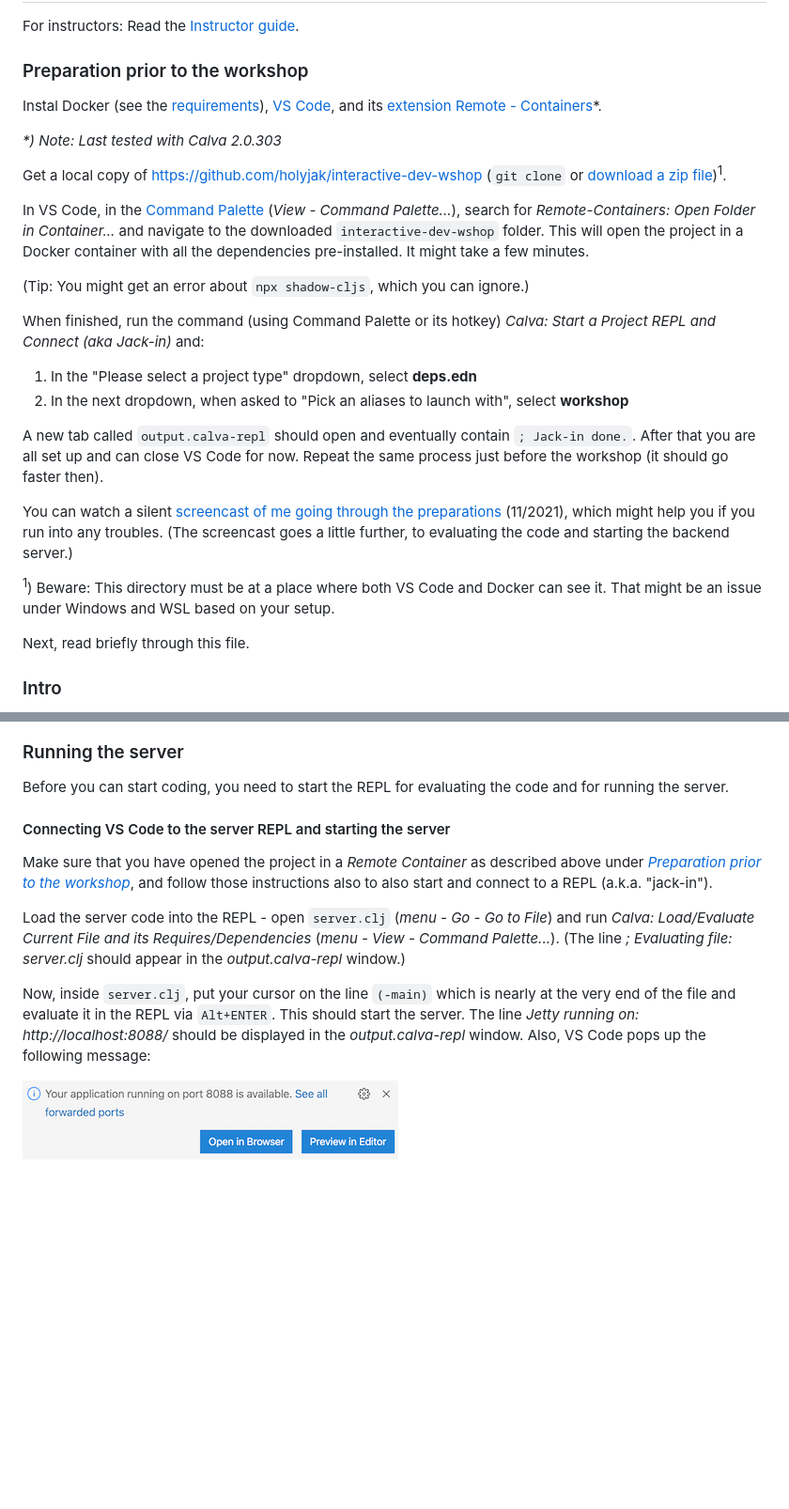
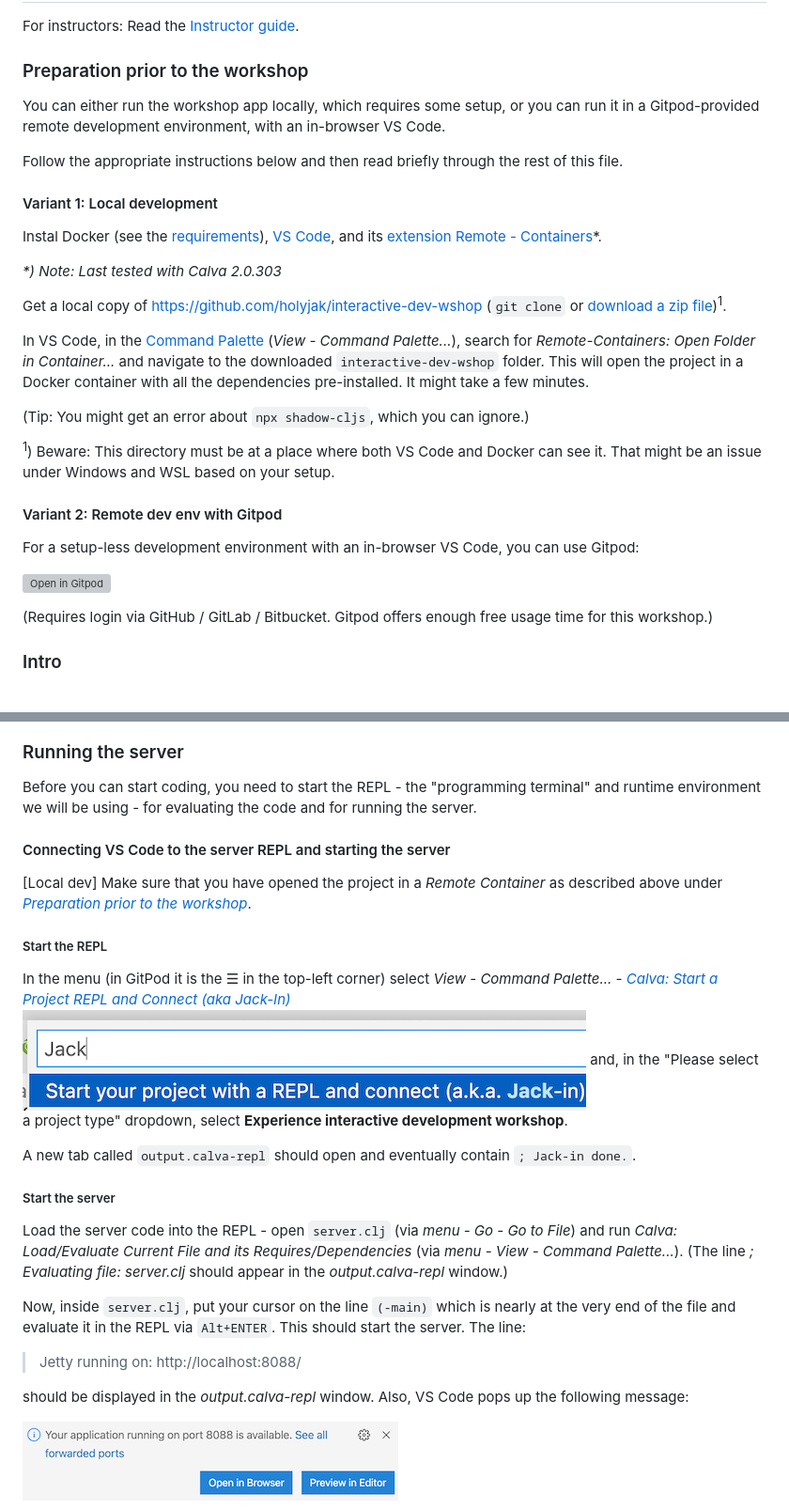
Before and after one commit to holyjak/interactive-dev-wshop, a Markdown page: README.md, 2 parts joined by grey strips. Shown: that part at 94% size. GitHub-like rendering; pictures changed too: doc/images/jack-in-1.png (added); blank space fills up the shorter version; grey boxes are pictures that could not be loaded.

Commit message:
Add Gitpod, simplify setup
Add Gitpod as an alternative setup-less variant.

Remove jack-in from the pre-workshop instructions as deps have been updated and thus repl won't download anything.

Simplify setup with a custom jack-in sequence.

```diff
--- a/README.md
+++ b/README.md
@@ -12,6 +12,11 @@ For instructors: Read the [Instructor guide](Instructor%20guide.md).
 
 ### Preparation prior to the workshop
 
+You can either run the workshop app locally, which requires some setup, or you can run it in a Gitpod-provided remote development environment, with an in-browser VS Code.
+
+Follow the appropriate instructions below and then read briefly through the rest of this file.
+#### Variant 1: Local development
+
 Instal Docker (see the [requirements](https://code.visualstudio.com/docs/remote/containers#_system-requirements)), [VS Code](https://code.visualstudio.com/), and its [extension Remote - Containers](https://marketplace.visualstudio.com/items?itemName=ms-vscode-remote.remote-containers)\*.
 
 _\*) Note: Last tested with Calva 2.0.303_
@@ -22,18 +27,15 @@ In VS Code, in the [Command Palette](https://code.visualstudio.com/docs/getstart
 
 (Tip: You might get an error about `npx shadow-cljs`, which you can ignore.)
 
-When finished, run the command (using Command Palette or its hotkey) *Calva: Start a Project REPL and Connect (aka Jack-in)* and:
-
-1. In the "Please select a project type" dropdown, select **deps.edn**
-2. In the next dropdown, when asked to "Pick an aliases to launch with", select **workshop**
-
-A new tab called `output.calva-repl` should open and eventually contain `; Jack-in done.`. After that you are all set up and can close VS Code for now. Repeat the same process just before the workshop (it should go faster then).
-
-You can watch a silent [screencast of me going through the preparations](https://youtu.be/pBKej6KYYCY) (11/2021), which might help you if you run into any troubles. (The screencast goes a little further, to evaluating the code and starting the backend server.)
-
 <sup>1</sup>) Beware: This directory must be at a place where both VS Code and Docker can see it. That might be an issue under Windows and WSL based on your setup.
 
-Next, read briefly through this file.
+#### Variant 2: Remote dev env with Gitpod
+
+For a setup-less development environment with an in-browser VS Code, you can use Gitpod:
+
+[![Open in Gitpod](https://gitpod.io/button/open-in-gitpod.svg)](https://gitpod.io/from-referrer/)
+
+(Requires login via GitHub / GitLab / Bitbucket. Gitpod offers enough free usage time for this workshop.)
 
 ### Intro
 
@@ -69,16 +71,28 @@ For me it works best to structure Calva as shown below, i.e. `server.clj` on the
 
 ### Running the server
 
-Before you can start coding, you need to start the REPL for evaluating the code and for running the server.
+Before you can start coding, you need to start the REPL - the "programming terminal" and runtime environment we will be using - for evaluating the code and for running the server.
 
 #### Connecting VS Code to the server REPL and starting the server
 
-Make sure that you have opened the project in a _Remote Container_ as described above under *[Preparation prior to the workshop](#preparation-prior-to-the-workshop)*, and follow those instructions also to also start and connect to a REPL (a.k.a. "jack-in").
+[Local dev] Make sure that you have opened the project in a _Remote Container_ as described above under *[Preparation prior to the workshop](#preparation-prior-to-the-workshop)*.
 
-Load the server code into the REPL - open `server.clj` (_menu - Go - Go to File_) and run _Calva: Load/Evaluate Current File and its Requires/Dependencies_ (_menu - View - Command Palette..._).
+##### Start the REPL
+
+In the menu (in GitPod it is the ☰ in the top-left corner) select _View - Command Palette... - [Calva: Start a Project REPL and Connect (aka Jack-In)](https://calva.io/connect/)_ ![](doc/images/jack-in-1.png) and, in the "Please select a project type" dropdown, select **Experience interactive development workshop**.
+
+A new tab called `output.calva-repl` should open and eventually contain `; Jack-in done.`.
+
+##### Start the server
+
+Load the server code into the REPL - open `server.clj` (via _menu - Go - Go to File_) and run _Calva: Load/Evaluate Current File and its Requires/Dependencies_ (via _menu - View - Command Palette..._).
 (The line _; Evaluating file: server.clj_ should appear in the _output.calva-repl_ window.)
 
-Now, inside `server.clj`, put your cursor on the line `(-main)` which is nearly at the very end of the file and evaluate it in the REPL via `Alt+ENTER`. This should start the server. The line _Jetty running on: http://localhost:8088/_ should be displayed in the _output.calva-repl_ window. Also, VS Code pops up the following message:
+Now, inside `server.clj`, put your cursor on the line `(-main)` which is nearly at the very end of the file and evaluate it in the REPL via `Alt+ENTER`. This should start the server. The line:
+
+>  Jetty running on: http://localhost:8088/
+
+should be displayed in the _output.calva-repl_ window. Also, VS Code pops up the following message:
 
 ![Code: App is running popup](./doc/vs-code-open-in-browser.png)
 
```
Also changed, not shown: Instructor guide.md (+10 -5 lines), 3 other files.
